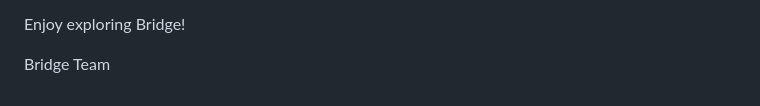
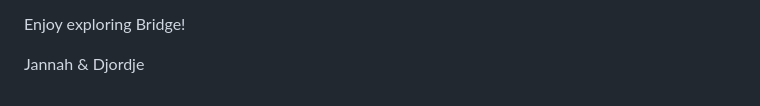
Before and after one commit to jannahelrayess/Bridge, a Markdown page: README.md, the part around the change. Rendered like a GitHub page.

Commit message:
Change team name

```diff
--- a/README.md
+++ b/README.md
@@ -76,4 +76,4 @@ We hope you find Bridge to be an engaging platform that successfully connects yo
 
 Enjoy exploring Bridge!
 
-Bridge Team
+Jannah & Djordje
```
